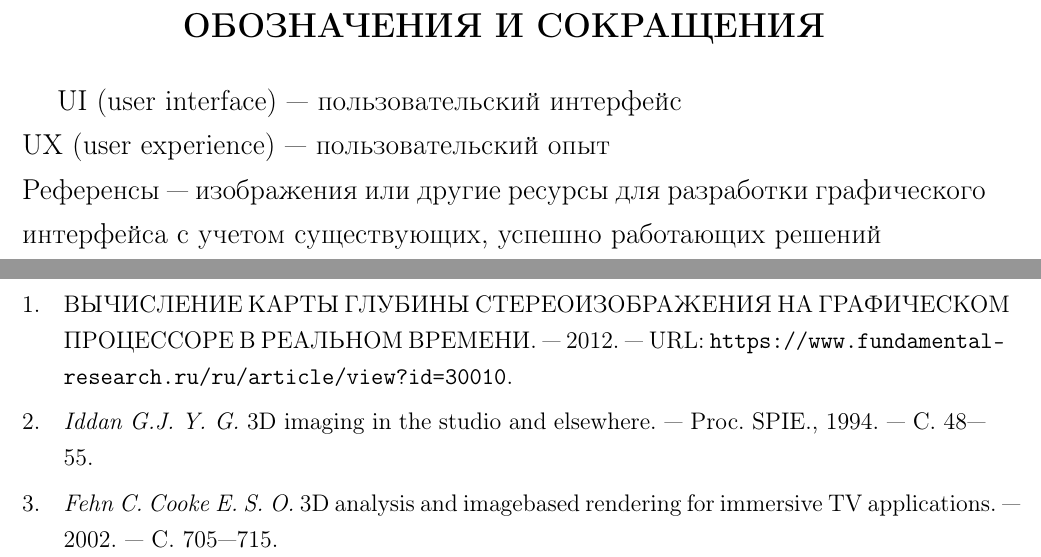
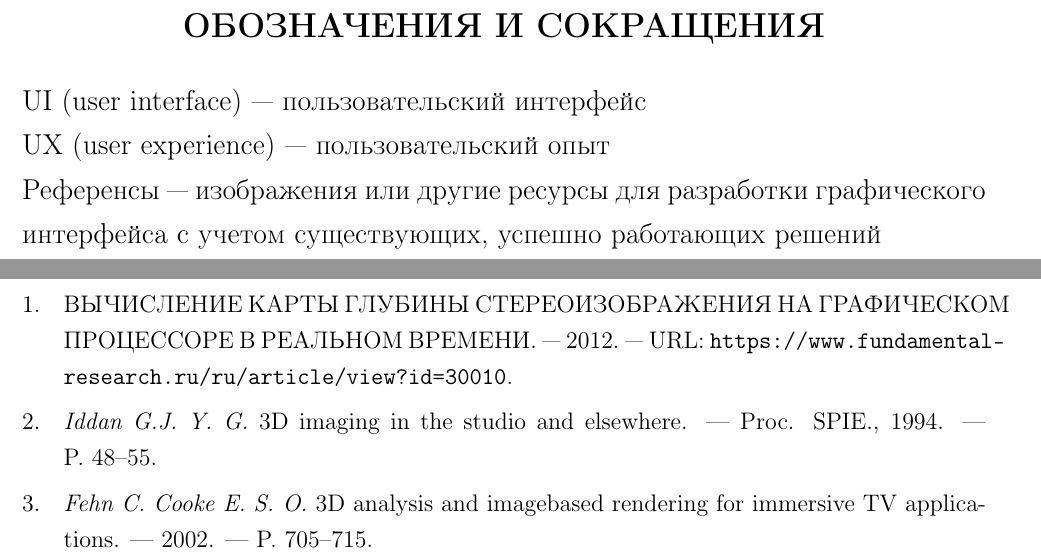
Before and after one commit to AleksKuzn/NIR, a LaTeX document (NIR_otchet.tex): two parts of pages 3 and 27 of 27, joined at a grey line, cut so that both start at the same text. Compiled offline with pdfLaTeX.

Commit message:
Добавлены исправления для корректного отображения страниц в англоязычных источниках

```diff
--- a/NIR_otchet.tex
+++ b/NIR_otchet.tex
@@ -3,11 +3,11 @@
 %
 
 \documentclass[a4paper,12pt]{article}
-\usepackage[backend=biber,sorting=none,style=gost-numeric]{biblatex} % библиография
+\usepackage[backend=biber,sorting=none,style=gost-numeric,autolang=other]{biblatex} % библиография
 \usepackage{mathtext} %русские буквы в формулах
 \usepackage[T2A]{fontenc}
 \usepackage[utf8]{inputenc}
-\usepackage[russian]{babel}
+\usepackage[english,russian]{babel}
 \usepackage{amsmath}
 \usepackage{fancyvrb}
 \usepackage{formular}
@@ -162,6 +162,7 @@ ANDROID, МОБИЛЬНОЕ ПРИЛОЖЕНИЕ, ПОЛЬЗОВАТЕЛЬСКИ
 
 \section*{\centering ОБОЗНАЧЕНИЯ И СОКРАЩЕНИЯ}
 
+\noindent
 UI (user interface) --- пользовательский интерфейс\\
 UX (user experience) --- пользовательский опыт\\
 Референсы --- изображения или другие ресурсы для разработки графического интерфейса с учетом существующих, успешно работающих решений
```
Also changed, not shown: part1.tex (+1 -1 lines), rbiblio.bib (+2 -0 lines).
